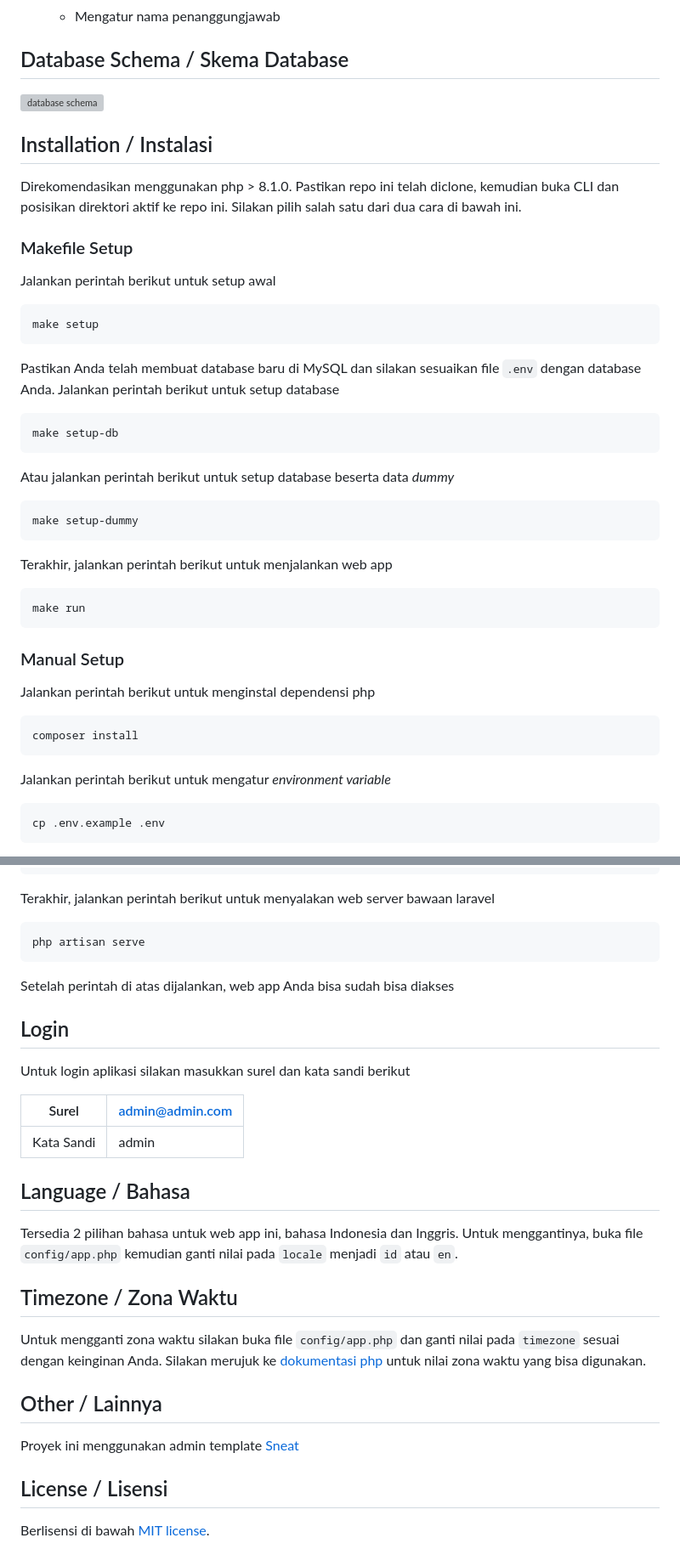
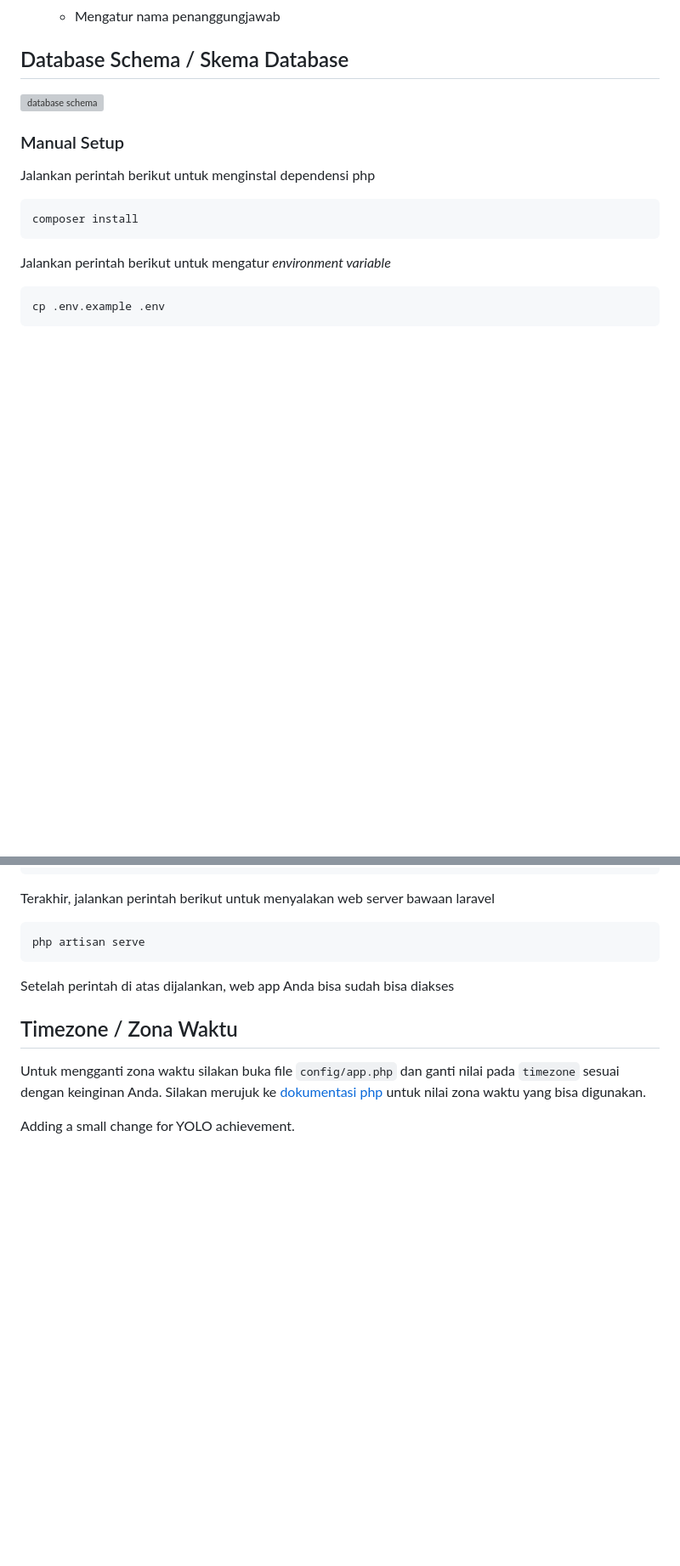
Before and after one commit to Sunhadi/surat_banjurmukadan, a Markdown page: README.md, 2 parts joined by grey strips. Shown: that part at 85% size. Rendered like a GitHub page; blank space fills up the shorter version; grey boxes are pictures that could not be loaded.

````diff
--- a/README.md
+++ b/README.md
@@ -83,29 +83,6 @@ Web app untuk mengelola surat masuk, keluar, serta disposisinya.
 ## Database Schema / Skema Database
 <img src="https://github.com/404NotFoundIndonesia/laravel-surat-menyurat-v1/blob/main/database_schema.png" alt="database schema">
 
-## Installation / Instalasi
-Direkomendasikan menggunakan php > 8.1.0. Pastikan repo ini telah diclone, kemudian buka CLI dan posisikan direktori aktif ke repo ini.
-Silakan pilih salah satu dari dua cara di bawah ini.
-
-### Makefile Setup
-Jalankan perintah berikut untuk setup awal
-```
-make setup
-```
-Pastikan Anda telah membuat database baru di MySQL dan silakan sesuaikan file `.env` dengan database Anda.
-Jalankan perintah berikut untuk setup database
-```
-make setup-db
-```
-Atau jalankan perintah berikut untuk setup database beserta data _dummy_
-```
-make setup-dummy
-```
-Terakhir, jalankan perintah berikut untuk menjalankan web app
-```
-make run
-```
-
 ### Manual Setup
 Jalankan perintah berikut untuk menginstal dependensi php
 ```
@@ -146,25 +123,9 @@ php artisan serve
 ```
 Setelah perintah di atas dijalankan, web app Anda bisa sudah bisa diakses
 
-## Login
-Untuk login aplikasi silakan masukkan surel dan kata sandi berikut
-
-| Surel      | admin@admin.com |
-|------------|-----------------|
-| Kata Sandi | admin           |
-
-## Language / Bahasa
-Tersedia 2 pilihan bahasa untuk web app ini, bahasa Indonesia dan Inggris.
-Untuk menggantinya, buka file `config/app.php` kemudian ganti nilai pada `locale` menjadi `id` atau `en`.
-
 ## Timezone / Zona Waktu
 Untuk mengganti zona waktu silakan buka file `config/app.php`
 dan ganti nilai pada `timezone` sesuai dengan keinginan Anda.
 Silakan merujuk ke [dokumentasi php](https://www.php.net/manual/en/timezones.php) untuk nilai zona waktu yang bisa digunakan.
 
-## Other / Lainnya
-Proyek ini menggunakan admin template [Sneat](https://github.com/themeselection/sneat-html-admin-template-free)
-
-## License / Lisensi
-
-Berlisensi di bawah [MIT license](https://github.com/404NotFoundIndonesia/laravel-surat-menyurat-v1/blob/main/LICENSE).
+Adding a small change for YOLO achievement.
````
Also changed, not shown: other parts of README.md (+1 -1 lines).
